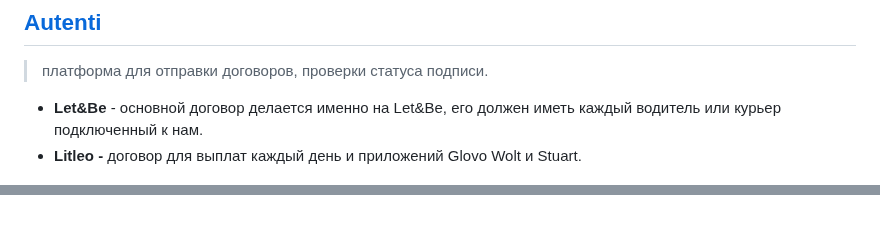
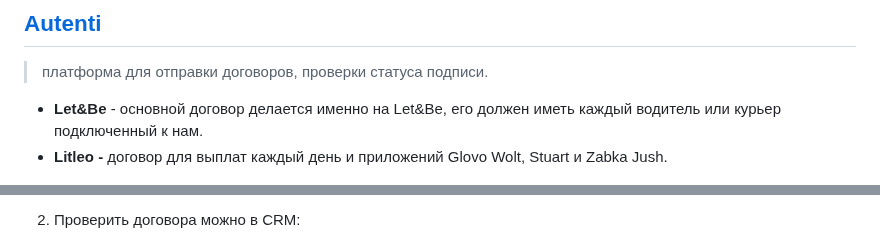
Before and after one commit to gamisanm/promin-git-book, a Markdown page: obshaya-informaciya/dopolnitelnyi-servisy.md, 2 parts joined by grey strips. GitHub-like rendering.

```diff
--- a/obshaya-informaciya/dopolnitelnyi-servisy.md
+++ b/obshaya-informaciya/dopolnitelnyi-servisy.md
@@ -9,7 +9,7 @@ description: Autenti, Jotform, Promin Login
 > платформа для отправки договоров, проверки статуса подписи.
 
 * **Let\&Be** - основной договор делается именно на Let\&Be, его должен иметь каждый водитель или курьер подключенный к нам.&#x20;
-* **Litleo -** договор для выплат каждый день и приложений Glovo Wolt и Stuart.&#x20;
+* **Litleo -** договор для выплат каждый день и приложений Glovo Wolt, Stuart и Zabka Jush. &#x20;
 
 <figure><img src="../.gitbook/assets/telegram-cloud-photo-size-4-5942656921754518397-y.jpg" alt="" width="188"><figcaption></figcaption></figure>
 
@@ -32,2 +32,3 @@ description: Autenti, Jotform, Promin Login
 
+2. Проверить договора можно в CRM:
 
```
Also changed, not shown: other parts of obshaya-informaciya/dopolnitelnyi-servisy.md (+2 -1 lines), obshaya-informaciya/rabota-v-bote.md (+10 -0 lines), registracii/freenow/README.md (+1 -1 lines), .gitbook/assets/image (1) (1).png (added), .gitbook/assets/image (1).png, .gitbook/assets/image (70).png (added), .gitbook/assets/image.png, .gitbook/assets/telegram-cloud-photo-size-4-5771706696412631055-x.jpg (added), .gitbook/assets/telegram-cloud-photo-size-4-5771706696412631056-x.jpg (added).
